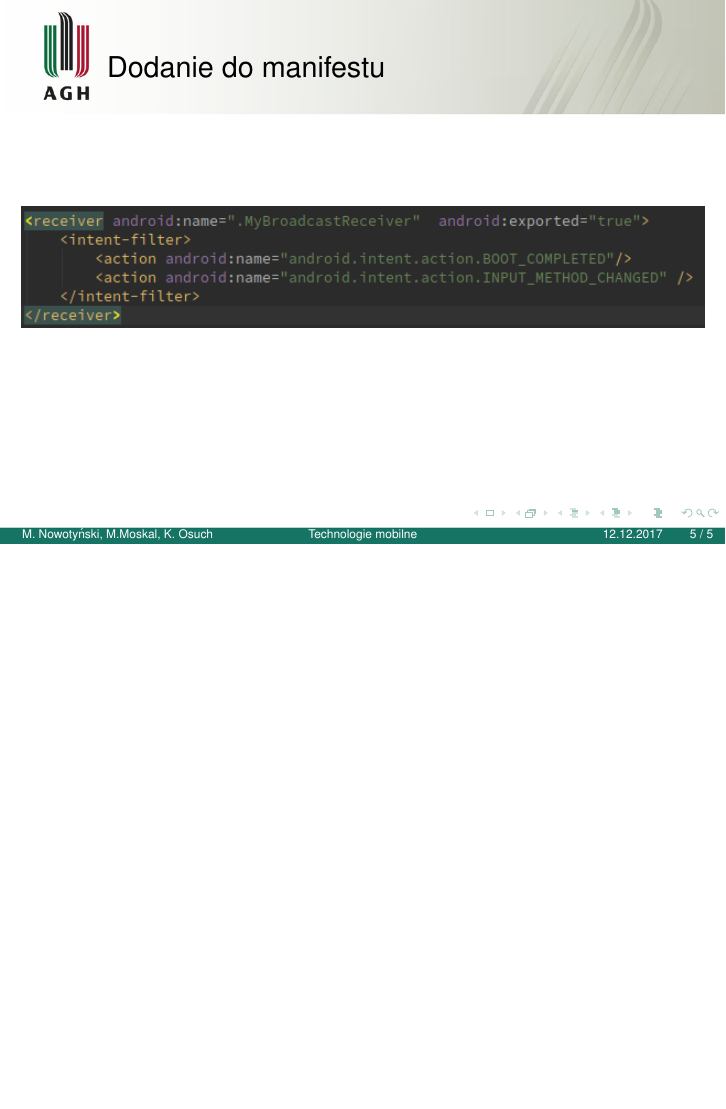
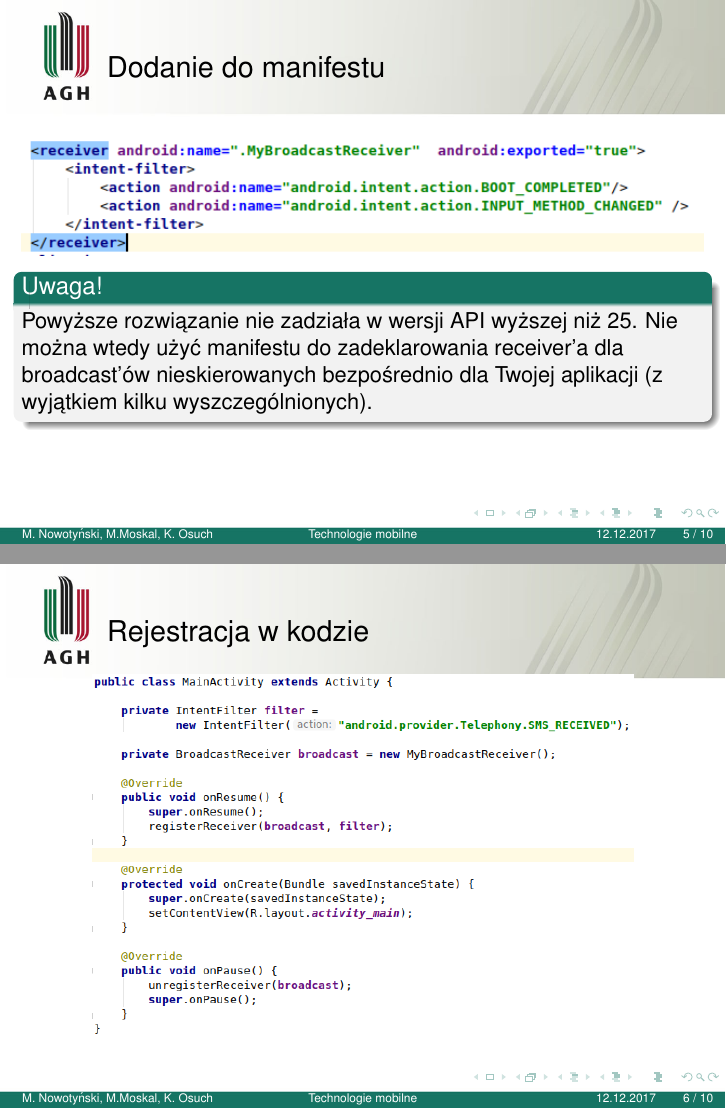
Before and after one commit to oszust002/lab5-presentation, LaTeX slides (prezentacja.tex): page 5 of 5 before the commit and pages 5 and 6 of 12 after it, the two joined at a grey line, the shorter picture padded with empty space. Compiled offline with pdfLaTeX.

Commit message:
Broadcaster receivers part of presentation

```diff
--- a/prezentacja.tex
+++ b/prezentacja.tex
@@ -31,9 +31,10 @@
 \begin{frame}{Broadcast Receivers}
 
 \begin{block}{Do czego to służy?}
-BroadcastReceiver pozwala nam na odbieranie powiadomień (Systemu bądź innej aplikacji) wewnątrz naszej aplikacji. Takim powiadomieniem może być na przykład informacja o nowej wiadomości SMS bądź rozładowanej baterii.
+	BroadcastReceiver pozwala nam na odbieranie powiadomień (Systemu bądź innej aplikacji) wewnątrz naszej aplikacji. Takim powiadomieniem może być na przykład informacja o nowej wiadomości SMS bądź rozładowanej baterii.
 \end{block}
 \end{frame}
+
 
 \begin{frame}{Tworzenie Broadcast Receiver'a}
 	Żeby zbudować nasz własny BroadcastReceiver musimy wykonać dwie czynności:
@@ -43,11 +44,29 @@ BroadcastReceiver pozwala nam na odbieranie powiadomień (Systemu bądź innej a
 	\end{enumerate}
 \end{frame}
 
+
 \begin{frame}{Przykład klasy Broadcast Receiver'a}
-\includegraphics[width=\textwidth]{receiver}
+	\includegraphics[width=\textwidth]{receiver}
 \end{frame}
 
+
 \begin{frame}{Dodanie do manifestu}
-\includegraphics[width=\textwidth]{manifest}
+	\includegraphics[width=\textwidth]{manifest}
+	\begin{block}{Uwaga!}
+		Powyższe rozwiązanie nie zadziała w wersji API wyższej niż 25. Nie można wtedy użyć manifestu do zadeklarowania receiver'a dla broadcast'ów nieskierowanych bezpośrednio dla Twojej aplikacji (z wyjątkiem kilku wyszczególnionych).
+	\end{block}
 \end{frame}
 
+\begin{frame}{Rejestracja w kodzie}
+	\centering
+	\includegraphics[height=0.7\textheight]{code-registration}
+\end{frame}
+
+\begin{frame}{Rejestracja - kontekst}
+	\begin{block}{Manifest}
+		W przypadku dodania deklaracji receiver'a do manifestu, jest on rejestrowany w momencie zainstalowania aplikacji. Receiver staje się wtedy oddzielnym punktem wejścia aplikacji. Oznacza to, że system może wystartować aplikację i przekazać wysyłany broadcast do receiver'a.
+	\end{block}
+	\begin{block}{Rejestracja w kodzie}
+		Receiver'y zarejestrowane w kodzie odbierają broadcast'y tak długo jak kontekst w którym zostały zarejestrowane jest aktywny.
+	\end{block}
+\end{frame}
```
Also changed, not shown: code-registration.png (added), manifest.png, prezentacja.pdf, receiver.png, send-broadcast.png (added), prezentacja.tex (28 more changed lines).
